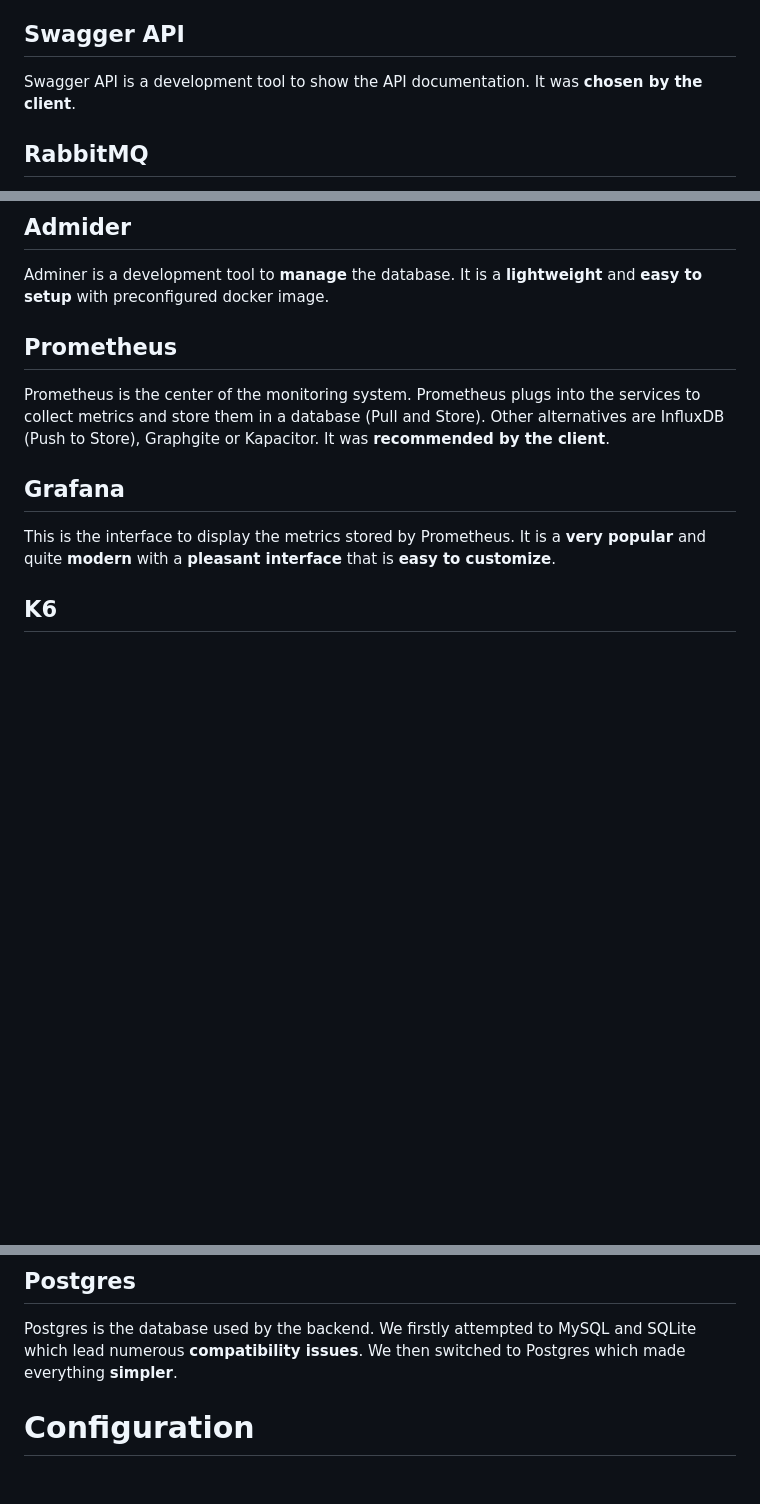
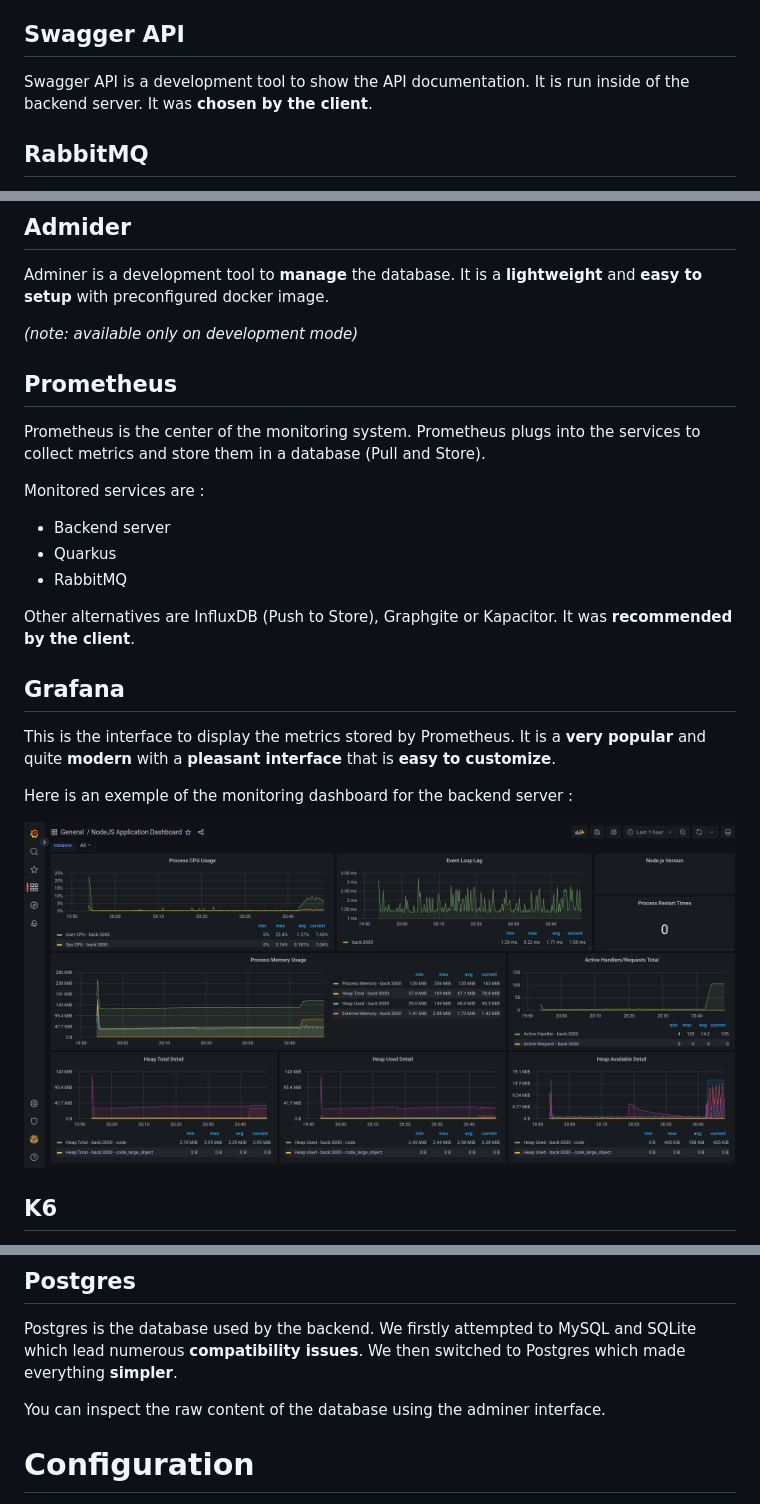
Before and after one commit to CodyAdam/my-admin-panel, a Markdown page: doc/services.md, 3 parts joined by grey strips. Drawn GitHub-style; pictures changed too: doc/assets/dashboard.png (added); blank space fills up the shorter version.

Commit message:
feat: add dashboard img

```diff
--- a/doc/services.md
+++ b/doc/services.md
@@ -107,7 +107,7 @@ For the API, we used NestJS using TypeScript. This was also **chosen by the clie
 
 ## Swagger API
 
-Swagger API is a development tool to show the API documentation. It was **chosen by the client**.
+Swagger API is a development tool to show the API documentation. It is run inside of the backend server. It was **chosen by the client**.
 
 ## RabbitMQ
 
@@ -129,13 +129,28 @@ Used to **debug** the emails sent by the mail microservice. It is a **very simpl
 
 Adminer is a development tool to **manage** the database. It is a **lightweight** and **easy to setup** with preconfigured docker image.
 
+*(note: available only on development mode)*
+
 ## Prometheus
 
-Prometheus is the center of the monitoring system. Prometheus plugs into the services to collect metrics and store them in a database (Pull and Store). Other alternatives are InfluxDB (Push to Store), Graphgite or Kapacitor. It was **recommended by the client**.
+Prometheus is the center of the monitoring system. Prometheus plugs into the services to collect metrics and store them in a database (Pull and Store).
+
+Monitored services are :
+- Backend server
+- Quarkus
+- RabbitMQ
+
+Other alternatives are InfluxDB (Push to Store), Graphgite or Kapacitor. It was **recommended by the client**.
 
 ## Grafana
 
+
+
 This is the interface to display the metrics stored by Prometheus. It is a **very popular** and quite **modern** with a **pleasant interface** that is **easy to customize**.
+
+Here is an exemple of the monitoring dashboard for the backend server :
+
+![Backend monitoring dashboard](./assets/dashboard.png)
 
 ## K6
 
@@ -150,6 +165,8 @@ The report is available on a Grafana dashboard.
 ## Postgres
 
 Postgres is the database used by the backend. We firstly attempted to MySQL and SQLite which lead numerous **compatibility issues**. We then switched to Postgres which made everything **simpler**.
+
+You can inspect the raw content of the database using the adminer interface.
 
 
 # Configuration
```
